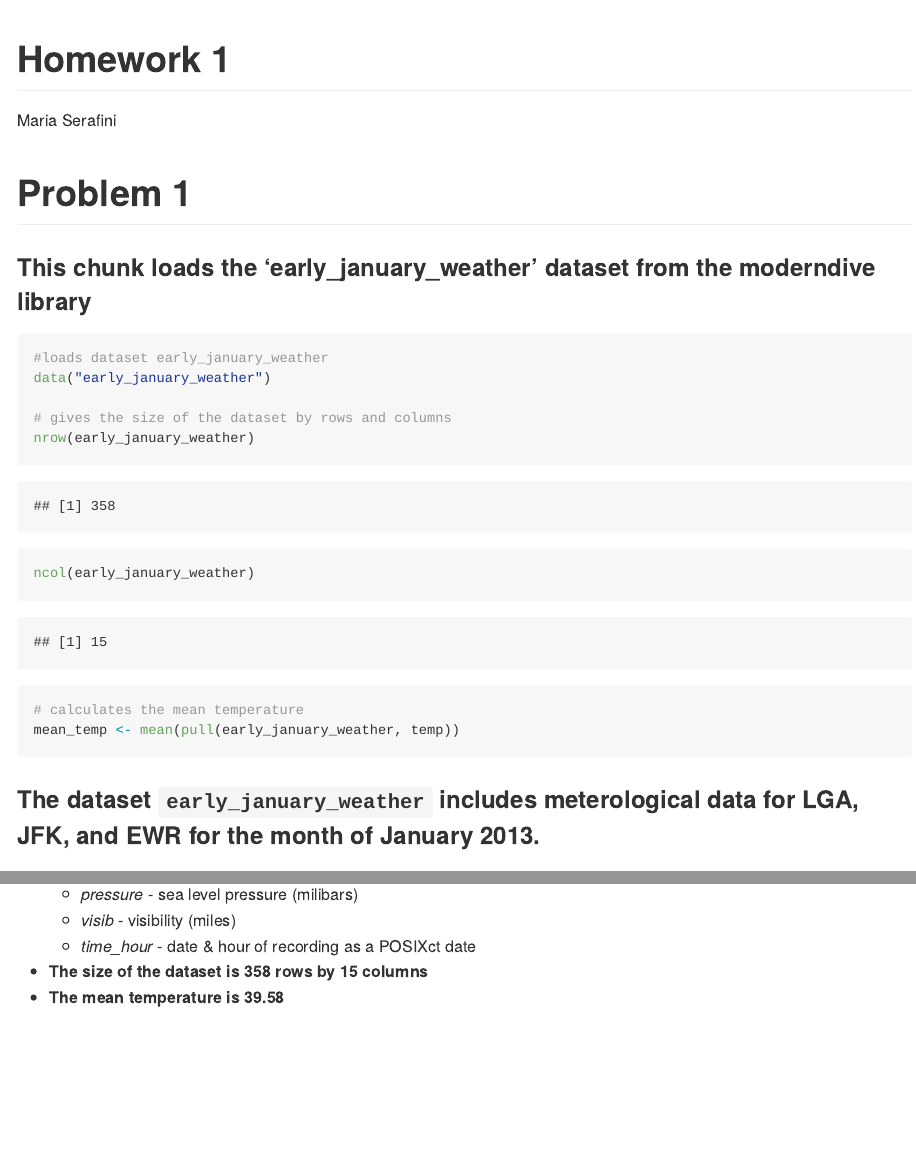
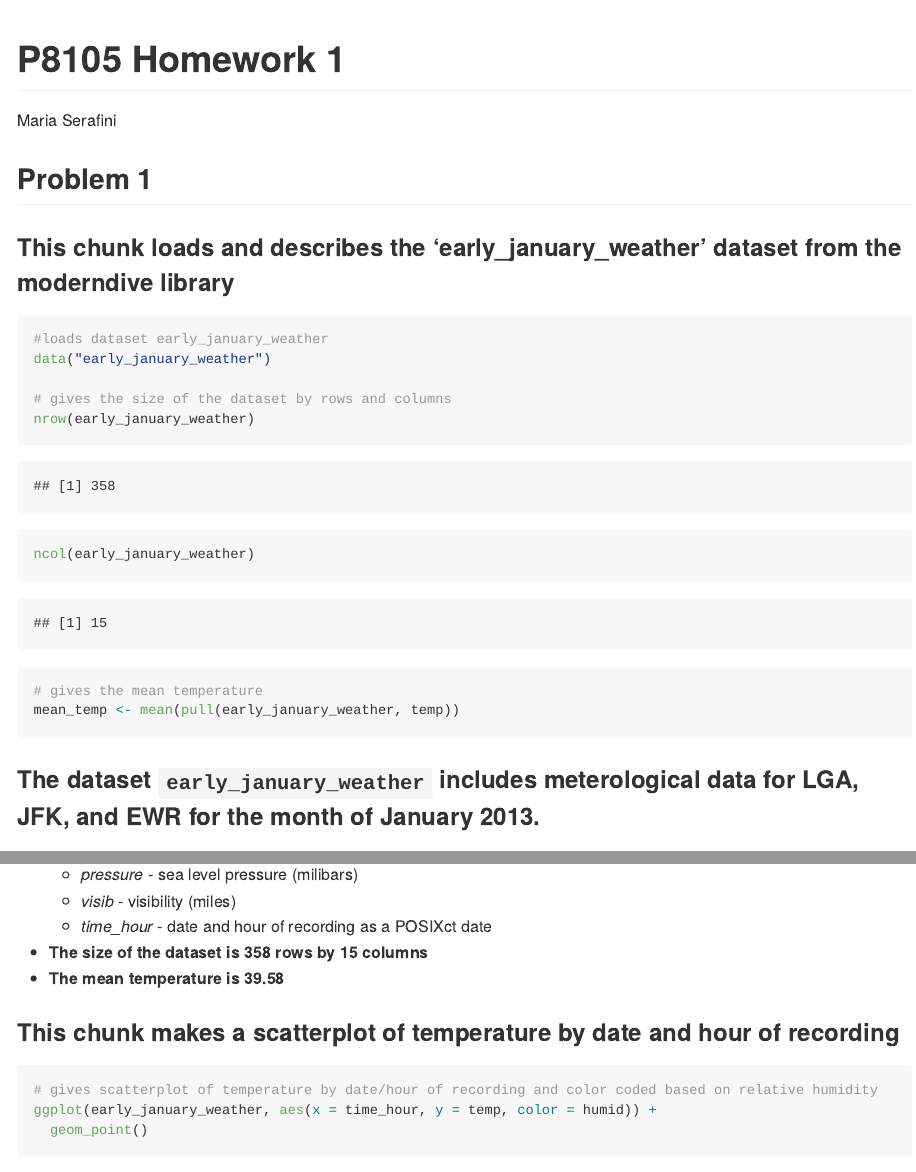
Before and after one commit to maria-serafini/p8105_hw1_mas2514, an R Markdown document (p8105_hw1_mas2514.Rmd): the page in a window 1100 px wide, from its top, and a second part further down, joined at a grey line. The pictures show the output file p8105_hw1_mas2514.md that the author committed with the source, drawn offline in the style of GitHub.

Commit message:
add scatterplot and update formatting

````diff
--- a/p8105_hw1_mas2514.Rmd
+++ b/p8105_hw1_mas2514.Rmd
@@ -1,17 +1,17 @@
 ---
-title: "Homework 1"
-author: Maria Serafini
+title: "P8105 Homework 1"
+author: "Maria Serafini"
 output: github_document
 ---
 
-# Problem 1
+## Problem 1
 
 ```{r setup, include=FALSE}
 library(moderndive)
 library(tidyverse)
 ```
 
-### This chunk loads the 'early_january_weather' dataset from the moderndive library
+### This chunk loads and describes the 'early_january_weather' dataset from the moderndive library
 
 ```{r early_january_weather data}
 #loads dataset early_january_weather
@@ -21,7 +21,7 @@ data("early_january_weather")
 nrow(early_january_weather)
 ncol(early_january_weather)
 
-# calculates the mean temperature
+# gives the mean temperature
 mean_temp <- mean(pull(early_january_weather, temp))
 ```
 
@@ -41,3 +41,4 @@ mean_temp <- mean(pull(early_january_weather, temp))
   * _precip_ - precipitation (inches)
   * _pressure_ - sea level pressure (milibars)
   * _visib_ - visibility (miles)
+  * _time_hour_ - date and hour of recording as a POSIXct date
@@ -45,2 +45,10 @@ mean_temp <- mean(pull(early_january_weather, temp))
 * __The size of the dataset is `r nrow(early_january_weather)` rows by `r ncol(early_january_weather)` columns__
 * __The mean temperature is `r round(mean_temp, digits = 2)`__
+
+### This chunk makes a scatterplot of temperature by date and hour of recording
+
+```{r scatterplot}
+# gives scatterplot of temperature by date/hour of recording and color coded based on relative humidity
+ggplot(early_january_weather, aes(x = time_hour, y = temp, color = humid)) +
+  geom_point()
+```
````
Also changed, not shown: p8105_hw1_mas2514.md, p8105_hw1_mas2514.Rmd (5 more changed lines).
